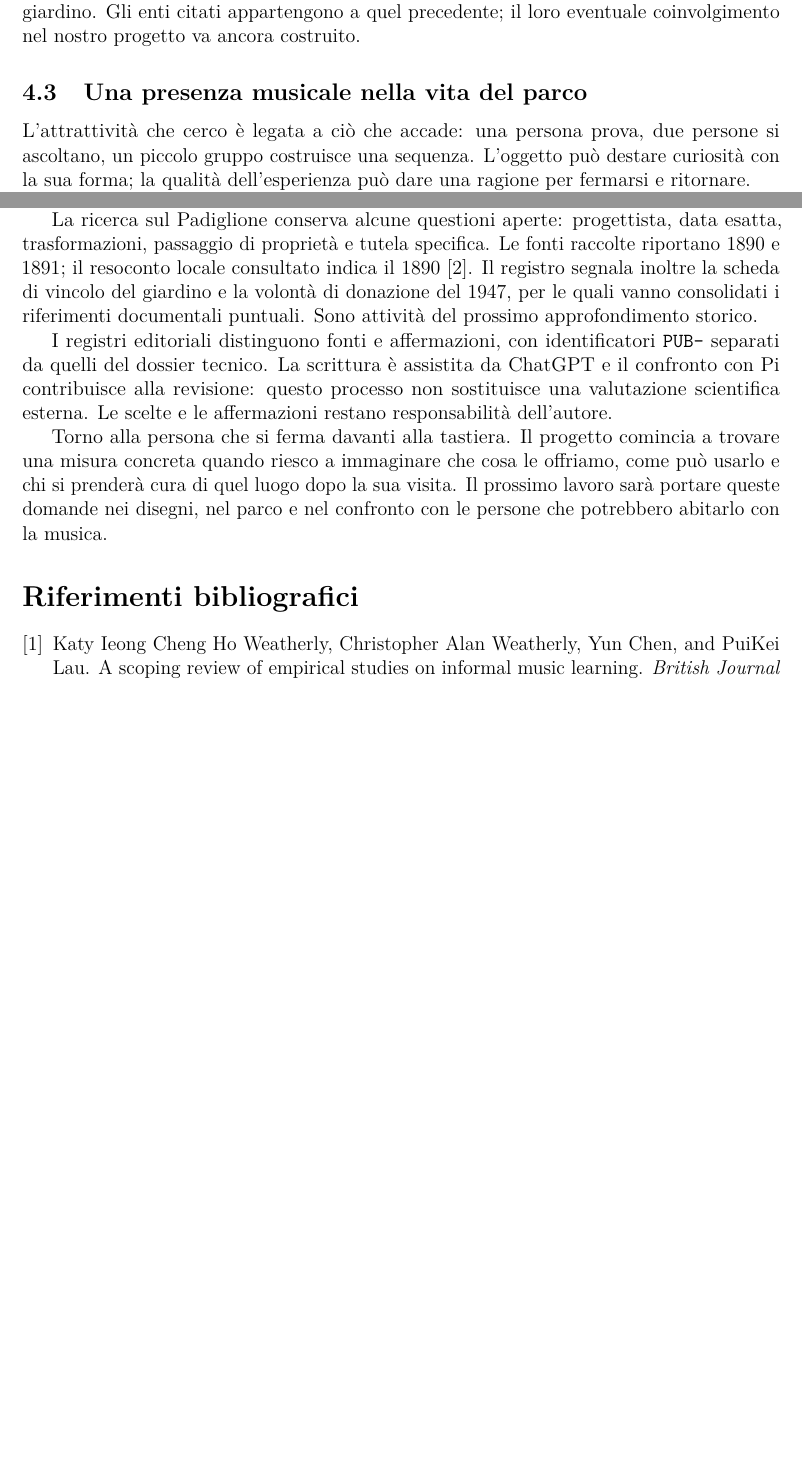
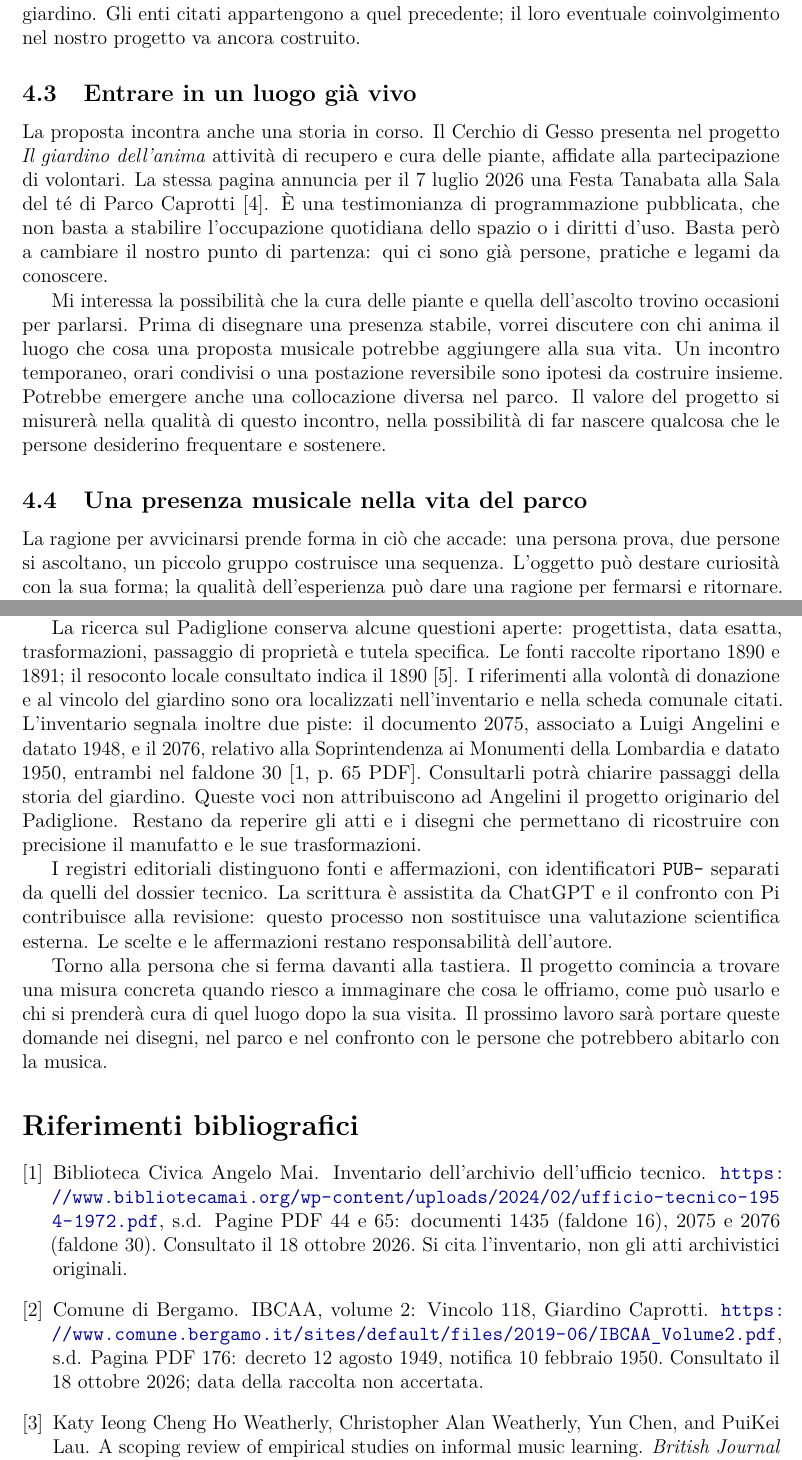
Before and after one commit to Peeragogia/ilportale, a LaTeX paper (docs/publications/peeragogy-on-music/main.tex, which reads docs/publications/peeragogy-on-music/references.bib, docs/publications/peeragogy-on-music/sections/04_caprotti.tex, docs/publications/peeragogy-on-music/sections/05_future_work.tex): two parts of pages 5 and 7 of 7 before the commit and two parts of pages 6 and 8 of 9 after it, joined at a grey line, cut so that both start at the same text, the shorter picture padded with empty space. Compiled offline with pdfLaTeX.

Commit message:
docs: consolidate Italian publication v0.4 with original illustration and verified Caprotti sources

```diff
--- a/docs/publications/peeragogy-on-music/main.tex
+++ b/docs/publications/peeragogy-on-music/main.tex
@@ -20,7 +20,7 @@ pdfsubject={Ricostruzione del progetto e proposta di apprendimento musicale civi
 Musica, apprendimento condiviso e spazio pubblico\\
 Dal concept 2013--2016 a Parco Caprotti}
 \author{Fabrizio Terzi\\[0.3em]\small\textsf{Pyragogy / Peeragogia}}
-\date{Bozza italiana v0.3 --- 14 ottobre 2026}
+\date{Bozza italiana v0.4 --- 18 ottobre 2026}
 \begin{document}
 \maketitle
 \begin{abstract}
--- a/docs/publications/peeragogy-on-music/references.bib
+++ b/docs/publications/peeragogy-on-music/references.bib
@@ -43,3 +43,25 @@
  howpublished={\url{https://www.unesco.org/en/legal-affairs/recommendation-open-educational-resources-oer}},
  note={Adottata il 25 novembre 2019; consultata il 14 ottobre 2026}
 }
+
+
+% PUB-S02
+@misc{bergamo_vincolo118,
+ author={{Comune di Bergamo}},
+ title={{IBCAA, volume 2: Vincolo 118, Giardino Caprotti}}, year={s.d.},
+ howpublished={\url{https://www.comune.bergamo.it/sites/default/files/2019-06/IBCAA_Volume2.pdf}},
+ note={Pagina PDF 176: decreto 12 agosto 1949, notifica 10 febbraio 1950.
+ Consultato il 18 ottobre 2026; data della raccolta non accertata}
+}
+% PUB-S08
+@misc{mai_inventario,
+ author={{Biblioteca Civica Angelo Mai}},
+ title={Inventario dell'archivio dell'Ufficio Tecnico}, year={s.d.},
+ howpublished={\url{https://www.bibliotecamai.org/wp-content/uploads/2024/02/ufficio-tecnico-1954-1972.pdf}},
+ note={Pagine PDF 44 e 65: documenti 1435 (faldone 16), 2075 e 2076
+ (faldone 30). Consultato il 18 ottobre 2026.
+ Si cita l'inventario, non gli atti archivistici originali}
+}
+% PUB-S19
+@misc{cerchio2026,
+ author={{Il Cerchio di Gesso}}, title={Il giardino dell'anima}, year={2026},
--- a/docs/publications/peeragogy-on-music/sections/04_caprotti.tex
+++ b/docs/publications/peeragogy-on-music/sections/04_caprotti.tex
@@ -51,8 +66,29 @@ e chi teme che l'attività cambi il carattere del giardino.
 Gli enti citati appartengono a quel precedente; il loro
 eventuale coinvolgimento nel nostro progetto va ancora costruito.
 
+\subsection{Entrare in un luogo già vivo}
+La proposta incontra anche una storia in corso. Il Cerchio di Gesso
+presenta nel progetto \emph{Il giardino dell'anima} attività di
+recupero e cura delle piante, affidate alla partecipazione di volontari.
+La stessa pagina annuncia per il 7 luglio 2026 una Festa Tanabata
+alla Sala del té di Parco Caprotti \cite{cerchio2026}.
+È una testimonianza di programmazione pubblicata, che non basta
+a stabilire l'occupazione quotidiana dello spazio o i diritti d'uso.
+Basta però a cambiare il nostro punto di partenza: qui ci sono già
+persone, pratiche e legami da conoscere.
+
+Mi interessa la possibilità che la cura delle piante e quella
+dell'ascolto trovino occasioni per parlarsi. Prima di disegnare una
+presenza stabile, vorrei discutere con chi anima il luogo che cosa
+una proposta musicale potrebbe aggiungere alla sua vita.
+Un incontro temporaneo, orari condivisi o una postazione reversibile
+sono ipotesi da costruire insieme. Potrebbe emergere anche una
+collocazione diversa nel parco. Il valore del progetto si misurerà
+nella qualità di questo incontro, nella possibilità di far nascere
+qualcosa che le persone desiderino frequentare e sostenere.
+
 \subsection{Una presenza musicale nella vita del parco}
-L'attrattività che cerco è legata a ciò che accade:
+La ragione per avvicinarsi prende forma in ciò che accade:
 una persona prova, due persone si ascoltano, un piccolo
 gruppo costruisce una sequenza. L'oggetto può destare
 curiosità con la sua forma; la qualità dell'esperienza
--- a/docs/publications/peeragogy-on-music/sections/05_future_work.tex
+++ b/docs/publications/peeragogy-on-music/sections/05_future_work.tex
@@ -75,11 +75,16 @@ aperte: progettista, data esatta, trasformazioni,
 passaggio di proprietà e tutela specifica. Le fonti
 raccolte riportano 1890 e 1891; il resoconto locale
 consultato indica il 1890 \cite{primabergamo2024}.
-Il registro segnala inoltre la scheda di vincolo
-del giardino e la volontà di donazione del 1947,
-per le quali vanno consolidati i riferimenti
-documentali puntuali. Sono attività del prossimo
-approfondimento storico.
+I riferimenti alla volontà di donazione e al vincolo del giardino
+sono ora localizzati nell'inventario e nella scheda comunale citati.
+L'inventario segnala inoltre due piste: il documento 2075, associato
+a Luigi Angelini e datato 1948, e il 2076, relativo alla Soprintendenza
+ai Monumenti della Lombardia e datato 1950, entrambi nel faldone 30
+\cite[p.~65 PDF]{mai_inventario}. Consultarli potrà chiarire
+passaggi della storia del giardino. Queste voci non attribuiscono
+ad Angelini il progetto originario del Padiglione.
+Restano da reperire gli atti e i disegni che permettano di ricostruire
+con precisione il manufatto e le sue trasformazioni.
 
 I registri editoriali distinguono fonti e affermazioni,
 con identificatori \texttt{PUB-} separati da quelli
```
Also changed, not shown: docs/publications/peeragogy-on-music/research/CLAIM_REGISTER.md (+5 -4 lines), docs/publications/peeragogy-on-music/research/CONSOLIDATION_V04.md (added, +14 -0 lines), docs/publications/peeragogy-on-music/research/SOURCE_REGISTER.md (+13 -5 lines), docs/publications/peeragogy-on-music/sections/02_concept.tex (+11 -0 lines), docs/publications/peeragogy-on-music/README.md, docs/publications/peeragogy-on-music/figures/README.md, docs/publications/peeragogy-on-music/figures/portale-originale-2016.jpg (added), docs/publications/peeragogy-on-music/main.pdf, docs/publications/peeragogy-on-music/sections/01_origin.tex (line endings or trailing spaces), docs/publications/peeragogy-on-music/sections/03_learning_point.tex (line endings or trailing spaces), docs/publications/peeragogy-on-music/references.bib (8 more changed lines), docs/publications/peeragogy-on-music/sections/04_caprotti.tex (15 more changed lines).
